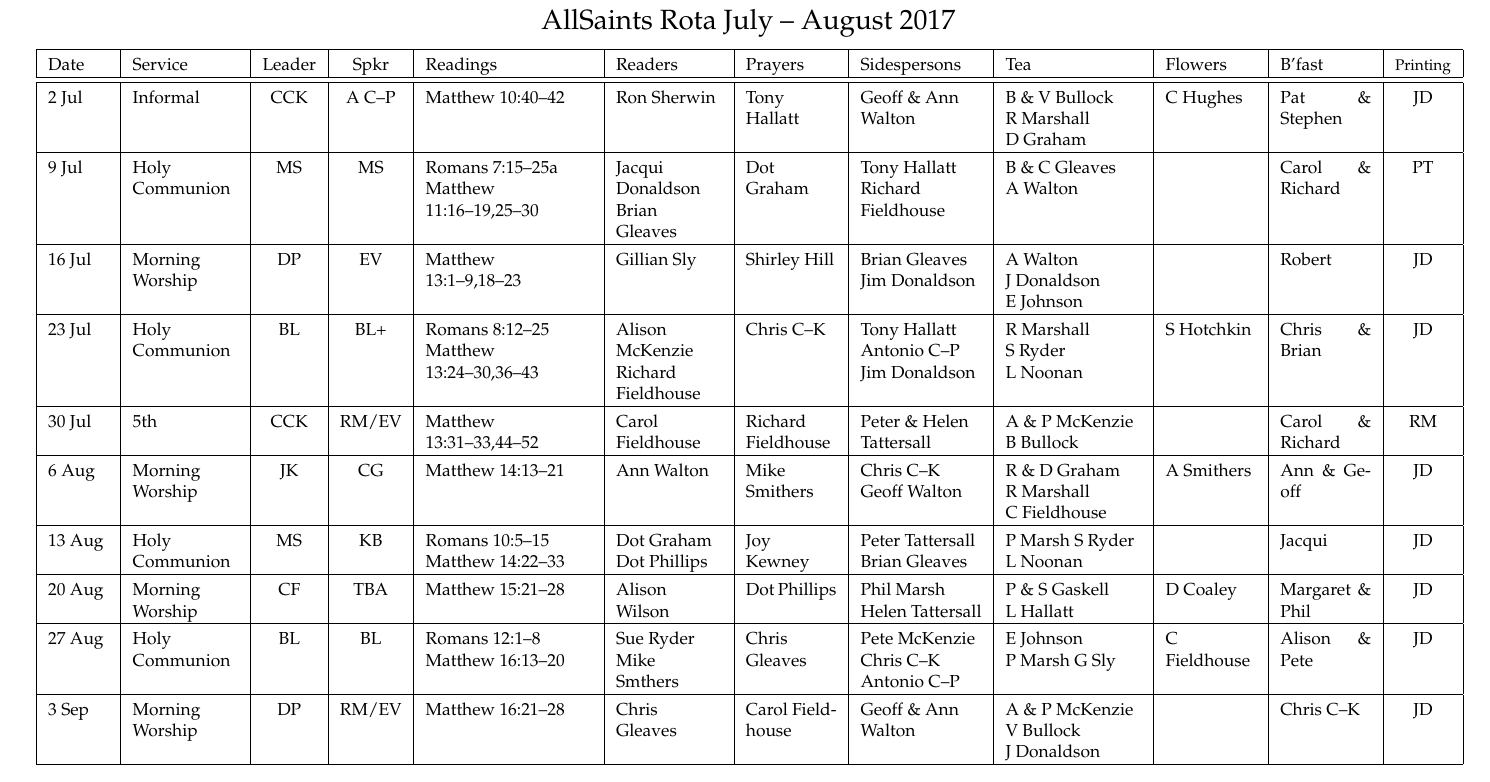
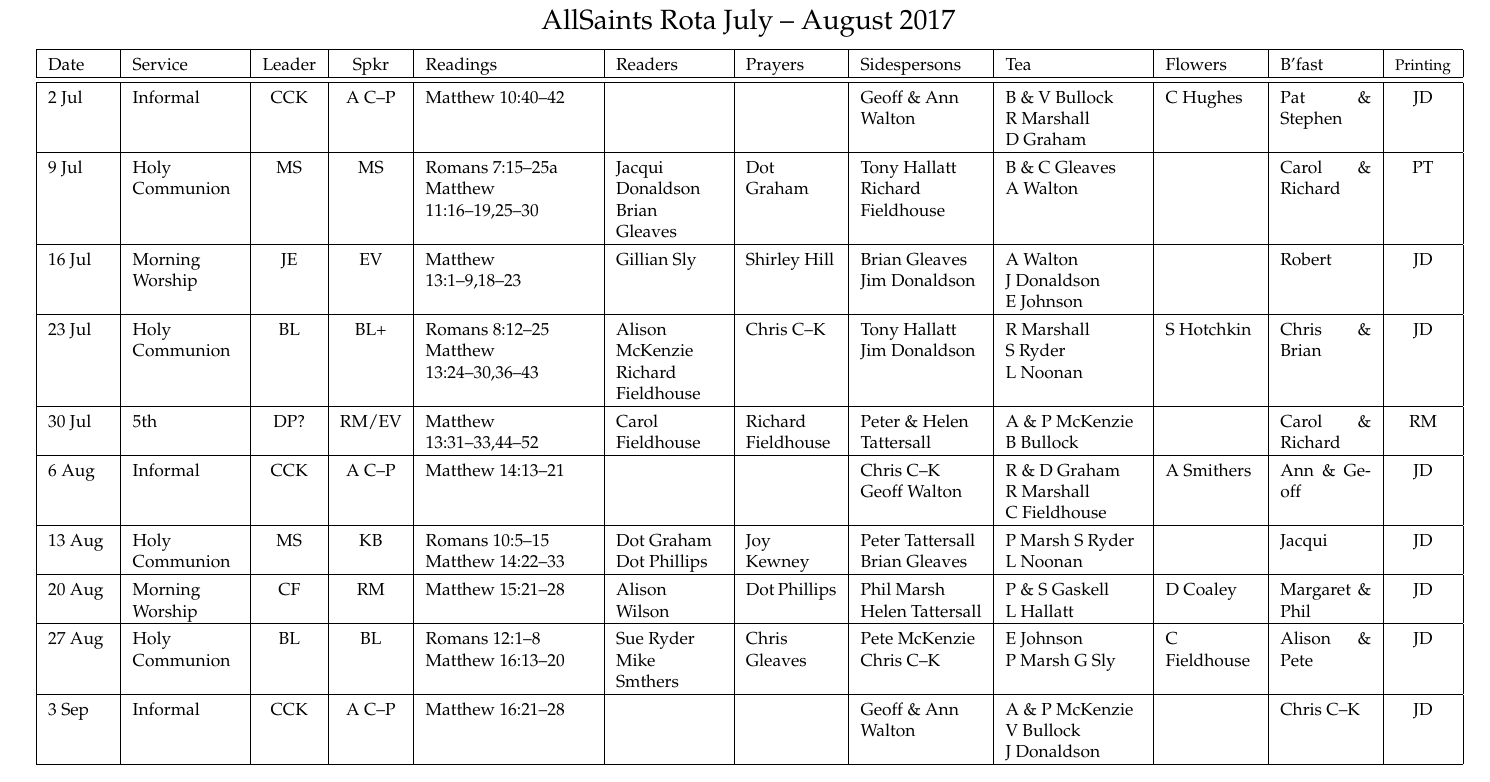
Before and after one commit to RobertAJMarshall/Rotas, a LaTeX document (AllSaintsRota.tex): part of the page, cut so that both start at the same text. Compiled offline with pdfLaTeX; a LaTeX package or settings file that is missing is left out.

Commit message:
After the PCC discussion on services

```diff
--- a/AllSaintsRota.tex
+++ b/AllSaintsRota.tex
@@ -129,16 +129,16 @@ c|}\hline % collect sheets
 Sidespersons & %Welcome Team &
  Tea &  Flowers & B'fast  &{\footnotesize Printing} \\ \hline % & Cr\^{e}che
 \hline
-2 Jul & Informal & CCK & A C--P & Matthew 10:40--42  & Ron Sherwin & Tony Hallatt & Geoff \& Ann Walton &  B \& V Bullock R~Marshall D~Graham & C Hughes & Pat \& Stephen & JD \\ \hline
+2 Jul & Informal & CCK & A C--P & Matthew 10:40--42  &  &  & Geoff \& Ann Walton &  B \& V Bullock R~Marshall D~Graham & C Hughes & Pat \& Stephen & JD \\ \hline
 9 Jul & Holy Communion & MS & MS & Romans 7:15--25a Matthew 11:16--19,25--30 & Jacqui Donaldson Brian Gleaves & Dot Graham & Tony Hallatt Richard Fieldhouse & B \& C Gleaves A~Walton &  & Carol \& Richard & PT \\ \hline
-16 Jul & Morning Worship & DP & EV & Matthew 13:1--9,18--23  & Gillian Sly & Shirley Hill & Brian Gleaves   Jim Donaldson & A Walton J~Donaldson E~Johnson   &  & Robert & JD \\ \hline
-23 Jul & Holy Communion & BL & BL+ & Romans 8:12--25 Matthew 13:24--30,36--43 & Alison McKenzie Richard Fieldhouse & Chris C--K & Tony Hallatt Antonio C--P Jim Donaldson & R Marshall S~Ryder L~Noonan & S Hotchkin & Chris \& Brian & JD \\ \hline
-30 Jul & 5th & CCK & RM/EV & Matthew 13:31--33,44--52 & Carol Fieldhouse & Richard Fieldhouse & Peter \& Helen Tattersall  & A \& P McKenzie B Bullock &  & Carol \& Richard & RM \\ \hline
-6 Aug & Morning Worship & JK & CG & Matthew 14:13--21 & Ann Walton & Mike Smithers &  Chris C--K Geoff Walton & R \& D Graham  R~Marshall C~Fieldhouse & A Smithers & Ann \& Geoff & JD \\ \hline
+16 Jul & Morning Worship & JE & EV & Matthew 13:1--9,18--23  & Gillian Sly & Shirley Hill & Brian Gleaves   Jim Donaldson & A Walton J~Donaldson E~Johnson   &  & Robert & JD \\ \hline
+23 Jul & Holy Communion & BL & BL+ & Romans 8:12--25 Matthew 13:24--30,36--43 & Alison McKenzie Richard Fieldhouse & Chris C--K & Tony Hallatt  Jim Donaldson & R Marshall S~Ryder L~Noonan & S Hotchkin & Chris \& Brian & JD \\ \hline
+30 Jul & 5th & DP? & RM/EV & Matthew 13:31--33,44--52 & Carol Fieldhouse & Richard Fieldhouse & Peter \& Helen Tattersall  & A \& P McKenzie B Bullock &  & Carol \& Richard & RM \\ \hline
+6 Aug & Informal & CCK & A C--P & Matthew 14:13--21 &  &  &  Chris C--K Geoff Walton & R \& D Graham  R~Marshall C~Fieldhouse & A Smithers & Ann \& Geoff & JD \\ \hline
 13 Aug & Holy Communion & MS & KB & Romans 10:5--15 Matthew 14:22--33 & Dot Graham Dot Phillips & Joy Kewney &  Peter Tattersall Brian Gleaves  &  P Marsh S Ryder L Noonan &  & Jacqui & JD \\ \hline
-20 Aug & Morning Worship & CF & TBA & Matthew 15:21--28  & Alison Wilson & Dot Phillips & Phil Marsh Helen Tattersall & P \& S Gaskell L~Hallatt & D Coaley & Margaret \& Phil & JD \\ \hline
-27 Aug & Holy Communion & BL & BL  & Romans 12:1--8 Matthew 16:13--20 & Sue Ryder Mike Smthers  & Chris Gleaves & Pete McKenzie Chris C--K  Antonio C--P & E Johnson P~Marsh  G Sly  & C Fieldhouse & Alison \& Pete & JD \\ \hline
-3 Sep & Morning Worship & DP & RM/EV & Matthew 16:21--28 & Chris Gleaves & Carol Fieldhouse & Geoff \& Ann Walton & A \& P McKenzie V Bullock J~Donaldson &  & Chris C--K & JD \\ \hline
+20 Aug & Morning Worship & CF & RM & Matthew 15:21--28  & Alison Wilson & Dot Phillips & Phil Marsh Helen Tattersall & P \& S Gaskell L~Hallatt & D Coaley & Margaret \& Phil & JD \\ \hline
+27 Aug & Holy Communion & BL & BL  & Romans 12:1--8 Matthew 16:13--20 & Sue Ryder Mike Smthers  & Chris Gleaves & Pete McKenzie Chris C--K   & E Johnson P~Marsh  G Sly  & C Fieldhouse & Alison \& Pete & JD \\ \hline
+3 Sep & Informal & CCK & A C--P & Matthew 16:21--28 &  &  & Geoff \& Ann Walton & A \& P McKenzie V Bullock J~Donaldson &  & Chris C--K & JD \\ \hline
 \end{tabular}
 \label{}
 %\end{table}
```
